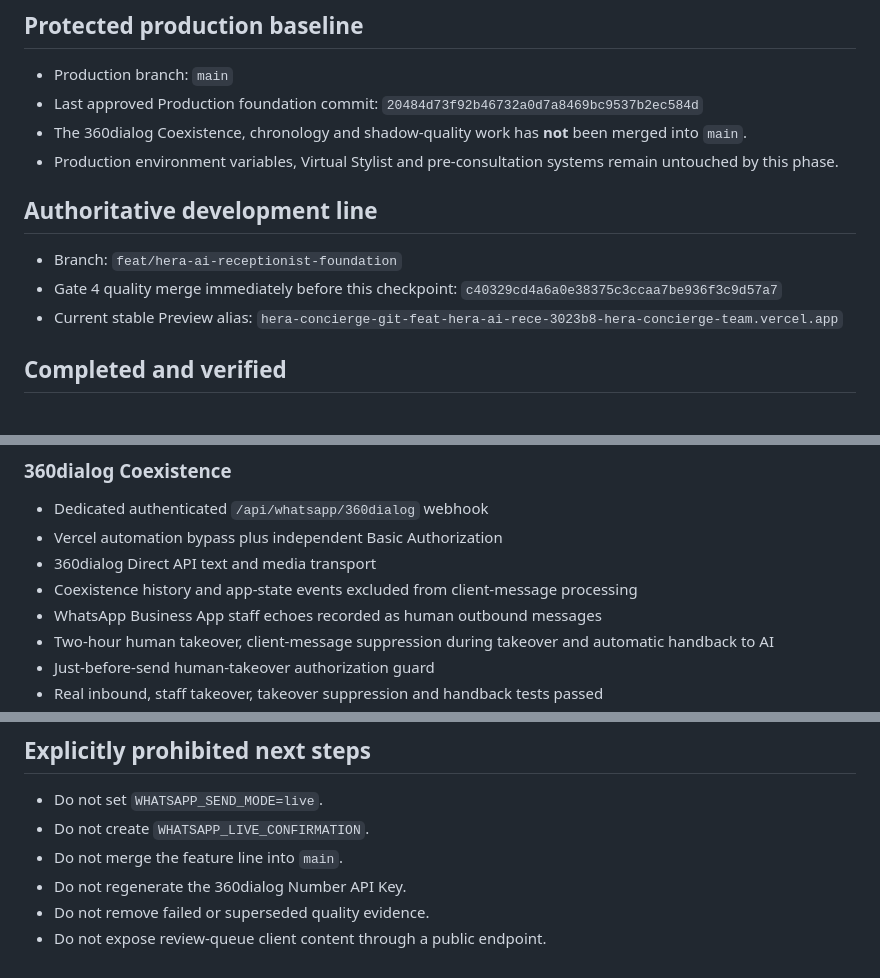
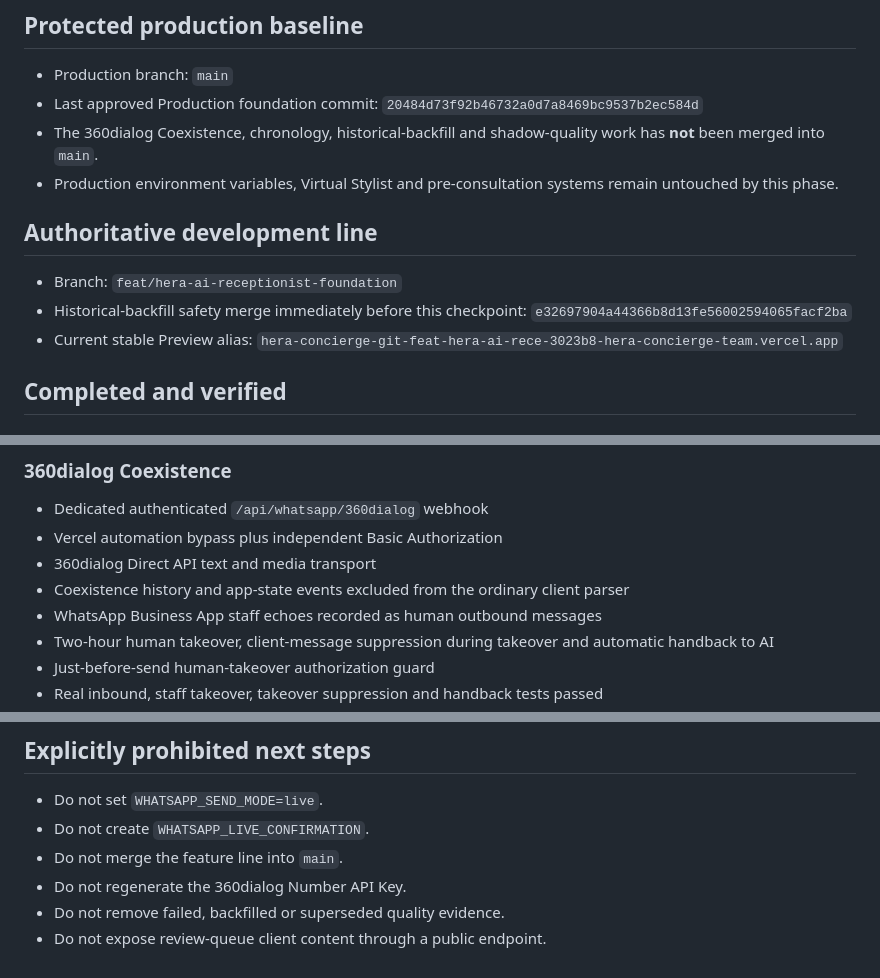
Before and after one commit to salonherabeauty-dev/hera-concierge, a Markdown page: docs/BUILD_CHECKPOINT.md, 3 parts joined by grey strips. Drawn GitHub-style.

```diff
--- a/docs/BUILD_CHECKPOINT.md
+++ b/docs/BUILD_CHECKPOINT.md
@@ -12,16 +12,16 @@ is not the source of truth.
 
 - Production branch: `main`
 - Last approved Production foundation commit: `20484d73f92b46732a0d7a8469bc9537b2ec584d`
-- The 360dialog Coexistence, chronology and shadow-quality work has **not** been merged
-  into `main`.
+- The 360dialog Coexistence, chronology, historical-backfill and shadow-quality work has
+  **not** been merged into `main`.
 - Production environment variables, Virtual Stylist and pre-consultation systems remain
   untouched by this phase.
 
 ## Authoritative development line
 
 - Branch: `feat/hera-ai-receptionist-foundation`
-- Gate 4 quality merge immediately before this checkpoint:
-  `c40329cd4a6a0e38375c3ccaa7be936f3c9d57a7`
+- Historical-backfill safety merge immediately before this checkpoint:
+  `e32697904a44366b8d13fe56002594065facf2ba`
 - Current stable Preview alias:
   `hera-concierge-git-feat-hera-ai-rece-3023b8-hera-concierge-team.vercel.app`
 
@@ -42,7 +42,7 @@ is not the source of truth.
 - Dedicated authenticated `/api/whatsapp/360dialog` webhook
 - Vercel automation bypass plus independent Basic Authorization
 - 360dialog Direct API text and media transport
-- Coexistence history and app-state events excluded from client-message processing
+- Coexistence history and app-state events excluded from the ordinary client parser
 - WhatsApp Business App staff echoes recorded as human outbound messages
 - Two-hour human takeover, client-message suppression during takeover and automatic
   handback to AI
@@ -126,5 +137,5 @@ The initial baseline exposed and preserved:
 - Do not create `WHATSAPP_LIVE_CONFIRMATION`.
 - Do not merge the feature line into `main`.
 - Do not regenerate the 360dialog Number API Key.
-- Do not remove failed or superseded quality evidence.
+- Do not remove failed, backfilled or superseded quality evidence.
 - Do not expose review-queue client content through a public endpoint.
```
Also changed, not shown: other parts of docs/BUILD_CHECKPOINT.md (+31 -20 lines).
